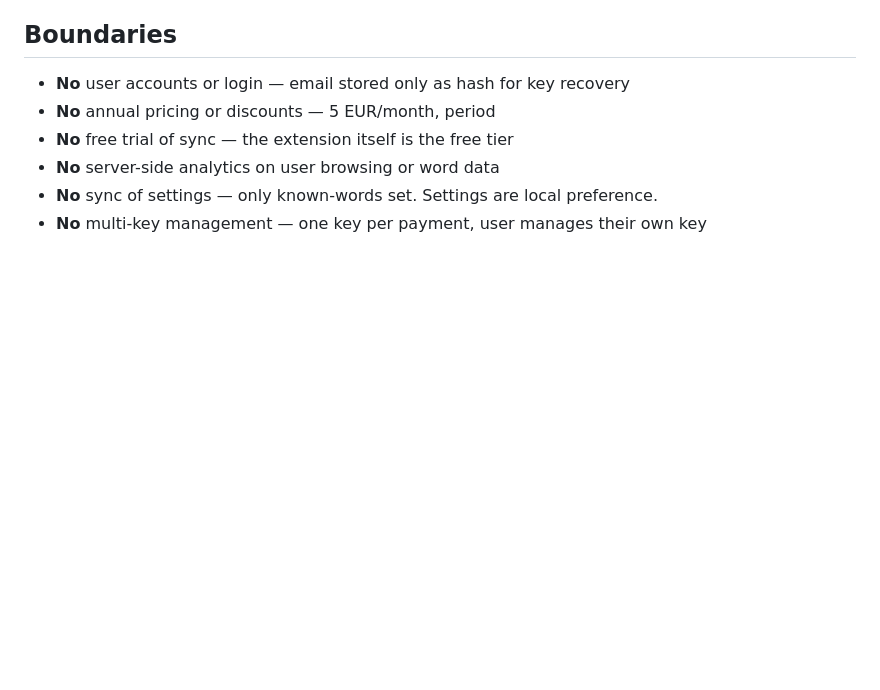
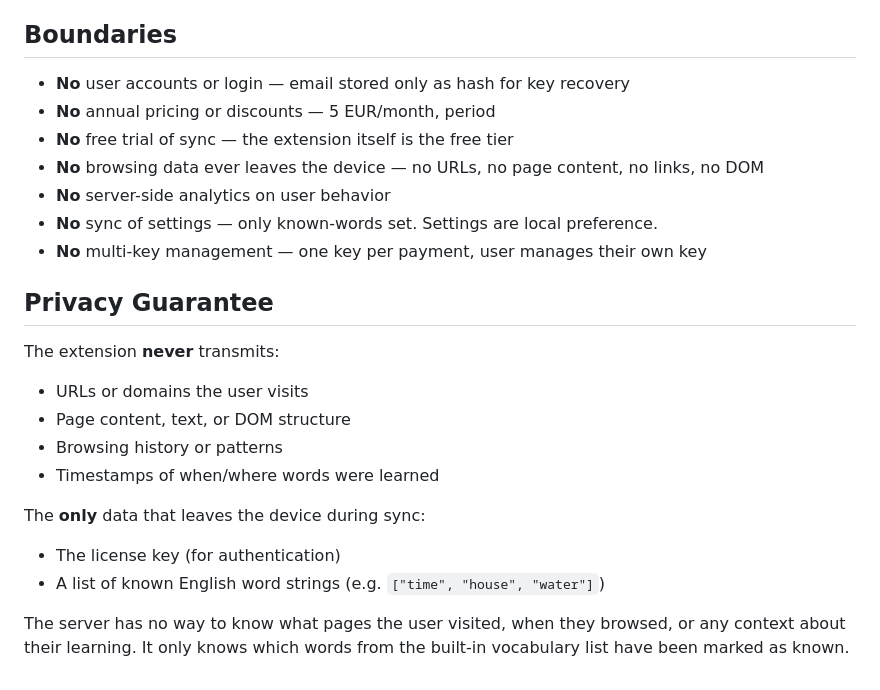
Before and after one commit to meowmeowco/sideloadspanish, a Markdown page: eidos/spec - sync - mullvad-model paid sync with license keys.md, the part around the change. GitHub-like rendering; blank space fills up the shorter version.

Commit message:
feat: add explicit privacy guarantee to sync spec
Only data that ever leaves the device: license key + list of known
word strings. No URLs, no page content, no browsing data, no
timestamps, no behavioral analytics. Ever.

```diff
--- a/eidos/spec - sync - mullvad-model paid sync with license keys.md
+++ b/eidos/spec - sync - mullvad-model paid sync with license keys.md
@@ -175,6 +175,21 @@ sync-worker/
 - **No** user accounts or login — email stored only as hash for key recovery
 - **No** annual pricing or discounts — 5 EUR/month, period
 - **No** free trial of sync — the extension itself is the free tier
-- **No** server-side analytics on user browsing or word data
+- **No** browsing data ever leaves the device — no URLs, no page content, no links, no DOM
+- **No** server-side analytics on user behavior
 - **No** sync of settings — only known-words set. Settings are local preference.
 - **No** multi-key management — one key per payment, user manages their own key
+
+## Privacy Guarantee
+
+The extension **never** transmits:
+- URLs or domains the user visits
+- Page content, text, or DOM structure
+- Browsing history or patterns
+- Timestamps of when/where words were learned
+
+The **only** data that leaves the device during sync:
+- The license key (for authentication)
+- A list of known English word strings (e.g. `["time", "house", "water"]`)
+
+The server has no way to know what pages the user visited, when they browsed, or any context about their learning. It only knows which words from the built-in vocabulary list have been marked as known.
```
